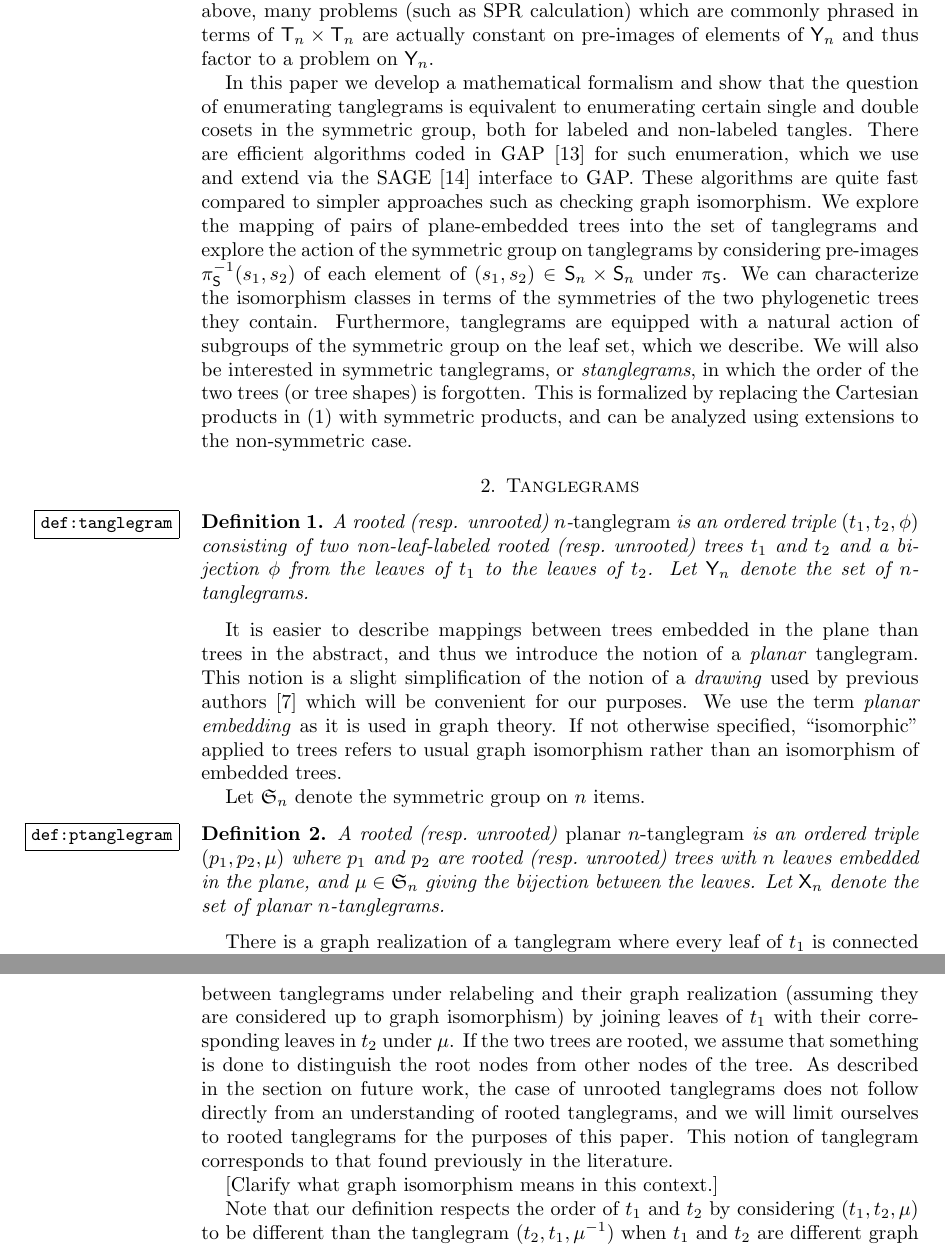
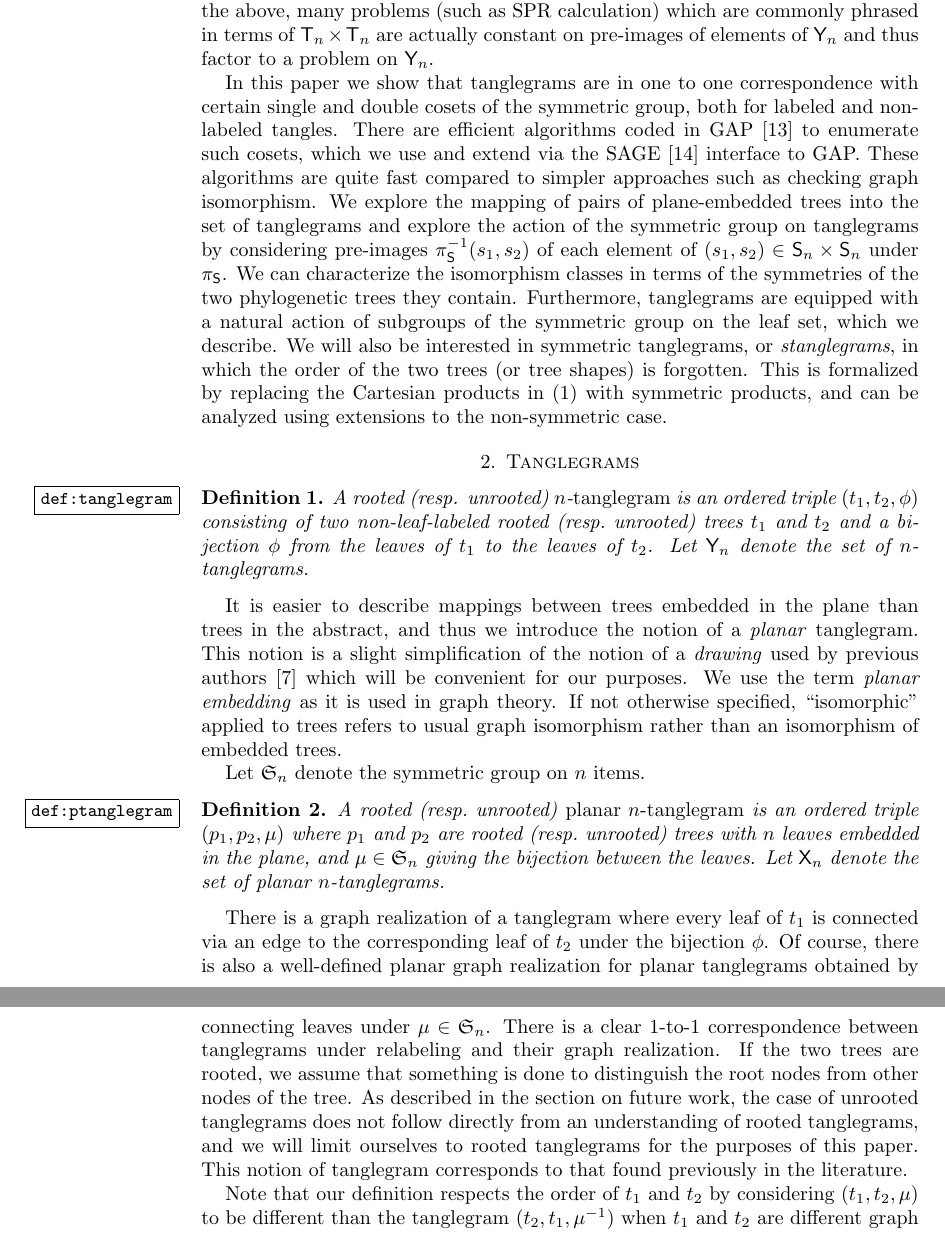
Before and after one commit to matsengrp/tangle, a LaTeX paper (tangle.tex): two parts of pages 3 and 4 of 10, joined at a grey line, cut so that both start at the same text. Compiled offline with pdfLaTeX.

Commit message:
Tanglegram intro.

```diff
--- a/tangle.tex
+++ b/tangle.tex
@@ -129,11 +129,11 @@ Described slightly more formally, one can consider the projections starting with
 \label{eq:projChain}
 \tree_n \times \tree_n \xrightarrow{\pi_\tangle} \tangle_n \xrightarrow{\pi_\shape} \shape_n \times \shape_n
 \end{equation}
-where $\tree_n$ is the set of $n$-taxon phylogenetic trees, $\tangle_n$ is the set of tangles, and $\shape_n$ is the set of phylogenetic tree shapes (i.e.\ trees without leaf labels).
+where $\tree_n$ is the set of $n$-taxon phylogenetic trees, $\tangle_n$ is the set of tanglegrams, and $\shape_n$ is the set of phylogenetic tree shapes (i.e.\ trees without leaf labels).
 Rephrasing the above, many problems (such as SPR calculation) which are commonly phrased in terms of $\tree_n \times \tree_n$ are actually constant on pre-images of elements of $\tangle_n$ and thus factor to a problem on $\tangle_n$.
 
-In this paper we develop a mathematical formalism and show that the question of enumerating tanglegrams is equivalent to enumerating certain single and double cosets in the symmetric group, both for labeled and non-labeled tangles.
-There are efficient algorithms coded in GAP \cite{GAP4} for such enumeration, which we use and extend via the SAGE \cite{SteinJoyner2005} interface to GAP.
+In this paper we show that tanglegrams are in one to one correspondence with certain single and double cosets of the symmetric group, both for labeled and non-labeled tangles.
+There are efficient algorithms coded in GAP \cite{GAP4} to enumerate such cosets, which we use and extend via the SAGE \cite{SteinJoyner2005} interface to GAP.
 These algorithms are quite fast compared to simpler approaches such as checking graph isomorphism.
 We explore the mapping of pairs of plane-embedded trees into the set of tanglegrams and explore the action of the symmetric group on tanglegrams by considering pre-images $\pi_\shape^{-1}(s_1, s_2)$ of each element of $(s_1, s_2) \in \shape_n \times \shape_n$ under $\pi_\shape$.
 We can characterize the isomorphism classes in terms of the symmetries of the two phylogenetic trees they contain.
@@ -161,13 +161,12 @@ A rooted (resp.\ unrooted) \emph{planar $n$-tanglegram} is an ordered triple $(p
 Let $\ptangle_n$ denote the set of planar $n$-tanglegrams.
 \end{definition}
 
-There is a graph realization of a tanglegram where every leaf of $t_1$ is connected via an edge to the corresponding leaf of $t_2$.
-There is a clear 1-to-1 correspondence between tanglegrams under relabeling and their graph realization (assuming they are considered up to graph isomorphism) by joining leaves of $t_1$ with their corresponding leaves in $t_2$ under $\pairing$.
+There is a graph realization of a tanglegram where every leaf of $t_1$ is connected via an edge to the corresponding leaf of $t_2$ under the bijection $\phi$.
+Of course, there is also a well-defined planar graph realization for planar tanglegrams obtained by connecting leaves under $\pairing \in \fS_n$.
+There is a clear 1-to-1 correspondence between tanglegrams under relabeling and their graph realization.
 If the two trees are rooted, we assume that something is done to distinguish the root nodes from other nodes of the tree.
 As described in the section on future work, the case of unrooted tanglegrams does not follow directly from an understanding of rooted tanglegrams, and we will limit ourselves to rooted tanglegrams for the purposes of this paper.
 This notion of tanglegram corresponds to that found previously in the literature.
-
-[Clarify what graph isomorphism means in this context.]
 
 Note that our definition respects the order of $t_1$ and $t_2$ by considering $(t_1, t_2, \pairing)$ to be different than the tanglegram $(t_2, t_1, \pairing^{-1})$ when $t_1$ and $t_2$ are different graph theoretically.
 We can also consider an symmetric tanglegram, or \emph{stanglegram}, by identifying them.
```
Also changed, not shown: tangle.tex (12 more changed lines).
